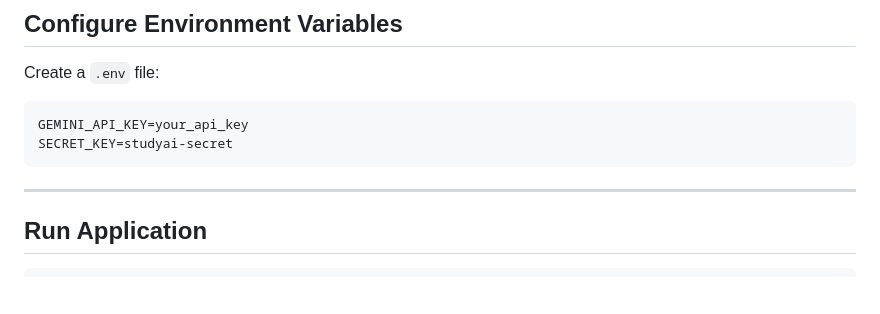
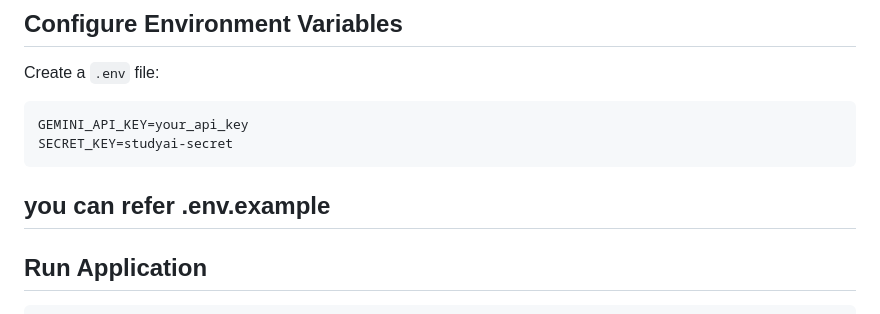
Before and after one commit to sathidevivaraprasadreddy/studyai-pro, a Markdown page: README.md, the part around the change. Rendered like a GitHub page; blank space fills up the shorter version.

````diff
--- a/README.md
+++ b/README.md
@@ -170,6 +170,7 @@ GEMINI_API_KEY=your_api_key
 SECRET_KEY=studyai-secret
 ```
 
+you can refer .env.example
 ---
 
 ## Run Application
````
